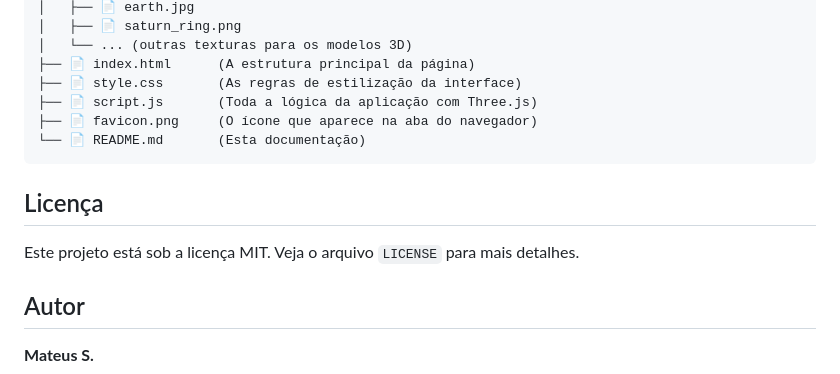
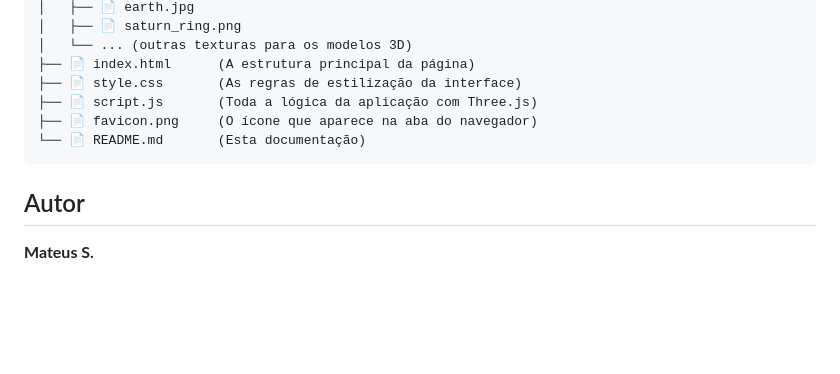
Before and after one commit to Matz-Turing/SolarSystem, a Markdown page: README.md, the part around the change. Rendered like a GitHub page; blank space fills up the shorter version.

````diff
--- a/README.md
+++ b/README.md
@@ -71,10 +71,6 @@ solar-system-3d/
 └── 📄 README.md       (Esta documentação)
 ```
 
-##  Licença
-
-Este projeto está sob a licença MIT. Veja o arquivo `LICENSE` para mais detalhes.
-
 ##  Autor
 
 **Mateus S.**
````
